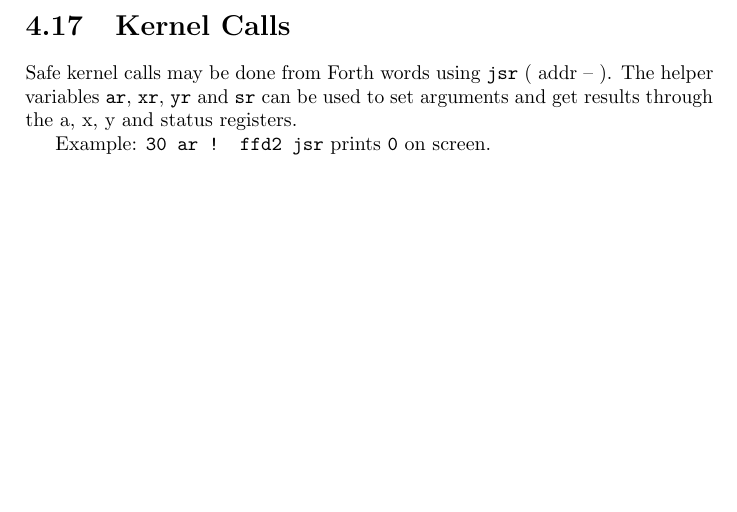
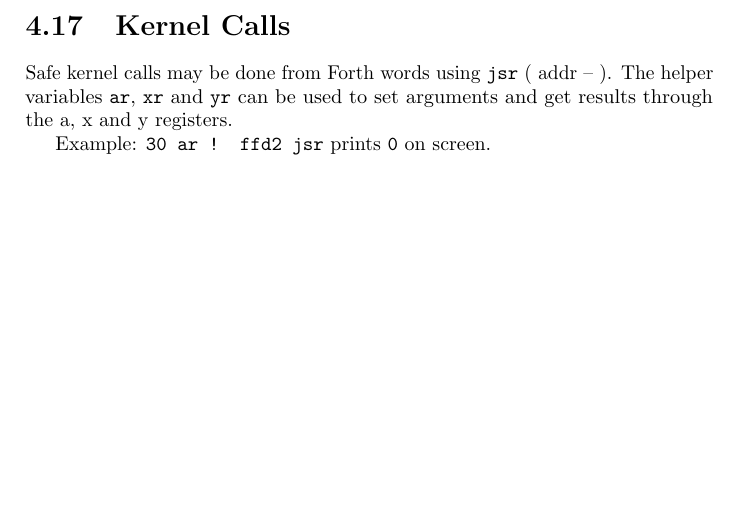
Before and after one commit to jkotlinski/durexforth, a LaTeX thesis (docs/manual.tex, which reads docs/forth.tex): part of page 20 of 26, cut so that both start at the same text. Compiled offline with pdfLaTeX.

Commit message:
Revert "Newer, smaller jsr that reuses Kernal SYS method"
This reverts commit c349fe4e837087e1d7eaf17305f2be8b8e22ee95.

```diff
--- a/docs/forth.tex
+++ b/docs/forth.tex
@@ -384,6 +384,6 @@ Debugging words are loaded with \texttt{s" debug" load}.
 
 \section{Kernel Calls}
 
-Safe kernel calls may be done from Forth words using \texttt{jsr} ( addr -- ). The helper variables \texttt{ar}, \texttt{xr}, \texttt{yr} and \texttt{sr} can be used to set arguments and get results through the a, x, y and status registers.
+Safe kernel calls may be done from Forth words using \texttt{jsr} ( addr -- ). The helper variables \texttt{ar}, \texttt{xr} and \texttt{yr} can be used to set arguments and get results through the a, x and y registers.
 
 Example: \texttt{30 ar ! ffd2 jsr} prints \texttt{0} on screen.
```
Also changed, not shown: 1 other file.
